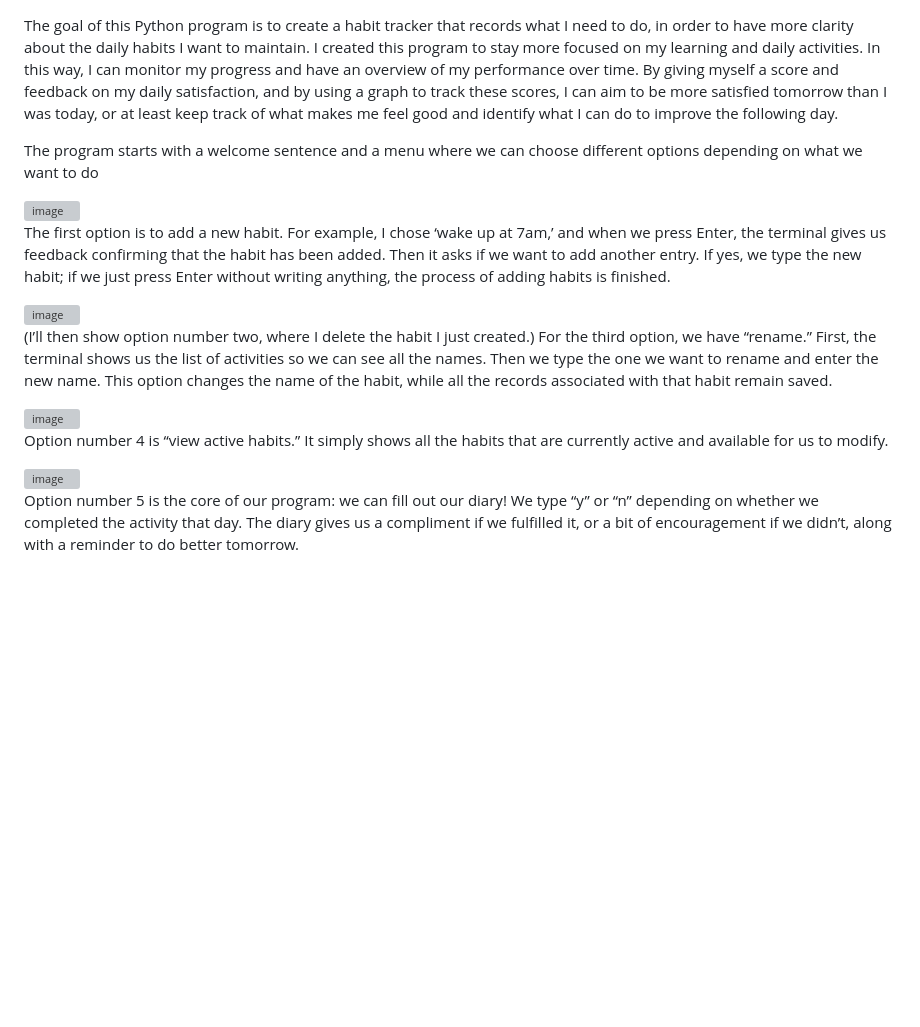
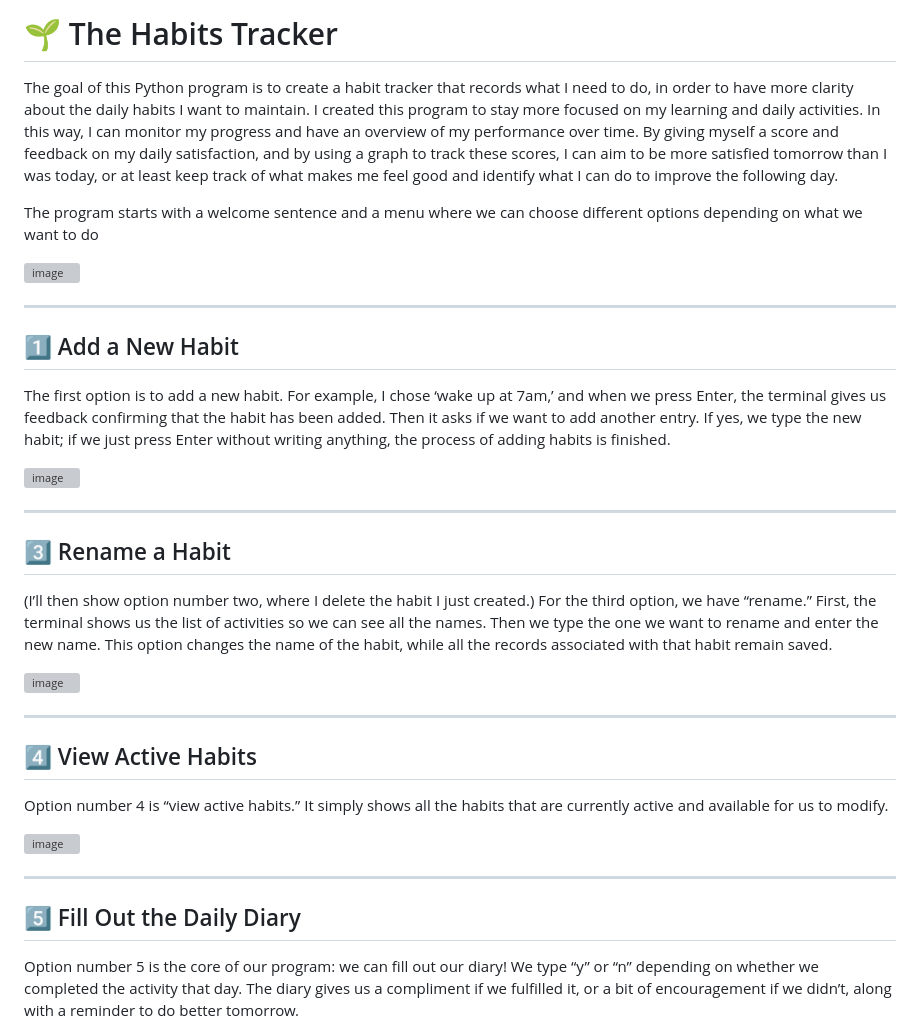
Before and after one commit to paolotesta001/habits_tracker-with-plot-and-data-saving-, a Markdown page: README.md, the part around one of its changes. Drawn GitHub-style; blank space fills up the shorter version; grey boxes are pictures that could not be loaded.

```diff
--- a/README.md
+++ b/README.md
@@ -1,3 +1,5 @@
+# 🌱 The Habits Tracker
+
 The goal of this Python program is to create a habit tracker that records what I need to do, in order to have more clarity about the daily habits I want to maintain. I created this program to stay more focused on my learning and daily activities.
 In this way, I can monitor my progress and have an overview of my performance over time. By giving myself a score and feedback on my daily satisfaction, and by using a graph to track these scores, I can aim to be more satisfied tomorrow than I was today, or at least keep track of what makes me feel good and identify what I can do to improve the following day.
 
@@ -5,19 +7,32 @@ The program starts with a welcome sentence and a menu where we can choose differ
 
 <img width="1017" height="313" alt="image" src="https://github.com/user-attachments/assets/2465a085-cbef-4c5c-a660-ae613aab1d72" />
 
+---
+
+## 1️⃣ Add a New Habit
+
 The first option is to add a new habit. For example, I chose ‘wake up at 7am,’ and when we press Enter, the terminal gives us feedback confirming that the habit has been added. Then it asks if we want to add another entry. If yes, we type the new habit; if we just press Enter without writing anything, the process of adding habits is finished.
 
 <img width="474" height="117" alt="image" src="https://github.com/user-attachments/assets/a2073090-42bc-41a9-b30d-ad06e4b9b7f0" />
 
+---
+
+## 3️⃣ Rename a Habit
 (I’ll then show option number two, where I delete the habit I just created.)
 For the third option, we have “rename.” First, the terminal shows us the list of activities so we can see all the names. Then we type the one we want to rename and enter the new name. This option changes the name of the habit, while all the records associated with that habit remain saved.
 
 <img width="451" height="287" alt="image" src="https://github.com/user-attachments/assets/4c7b7542-09ac-4a9d-b540-b390953009e3" />
 
+---
+
+## 4️⃣ View Active Habits
 Option number 4 is “view active habits.” It simply shows all the habits that are currently active and available for us to modify.
 
 <img width="227" height="228" alt="image" src="https://github.com/user-attachments/assets/debfb719-a068-4d7c-acc6-082f35445ec0" />
 
+---
+
+## 5️⃣ Fill Out the Daily Diary
 Option number 5 is the core of our program: we can fill out our diary!
 We type “y” or “n” depending on whether we completed the activity that day. The diary gives us a compliment if we fulfilled it, or a bit of encouragement if we didn’t, along with a reminder to do better tomorrow.
 
```
Also changed, not shown: other parts of README.md (+16 -0 lines).
